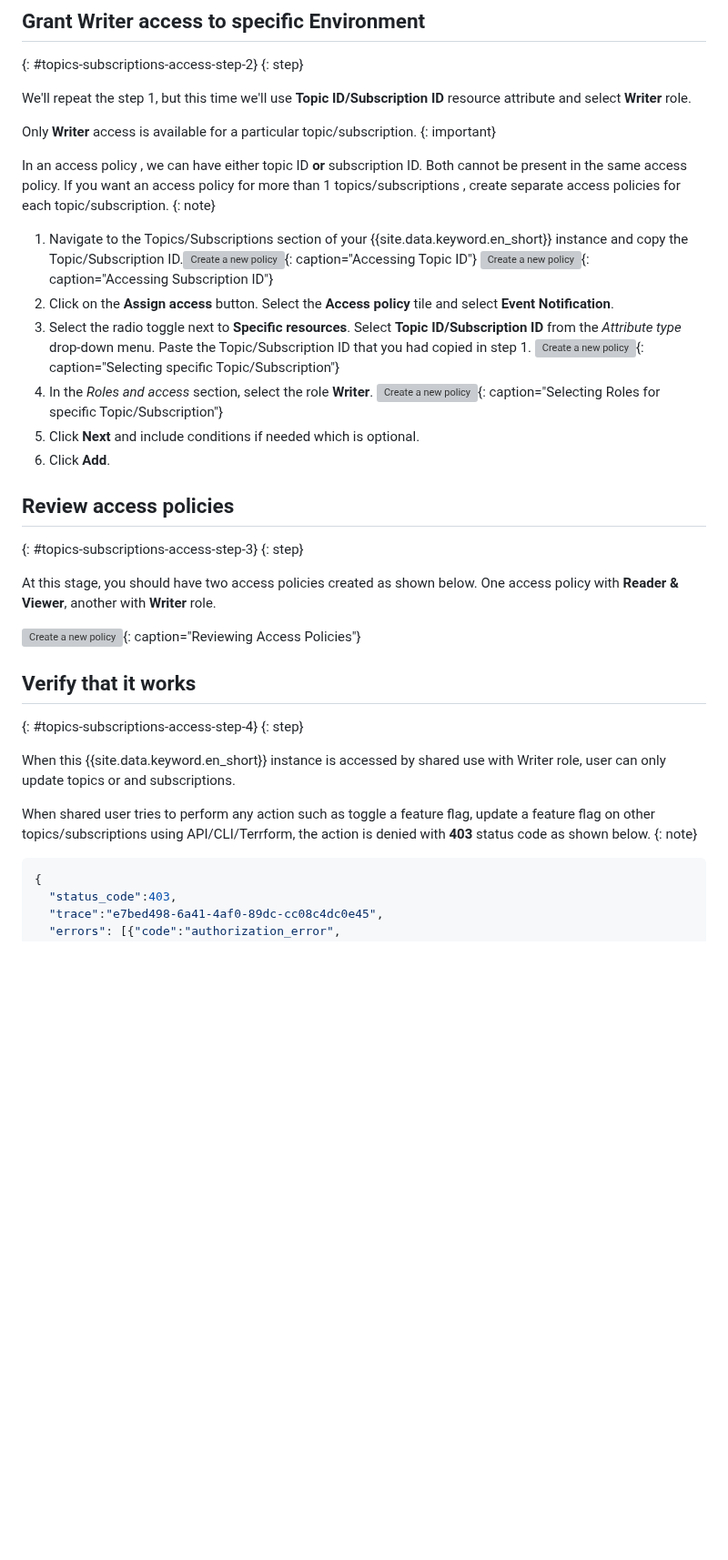
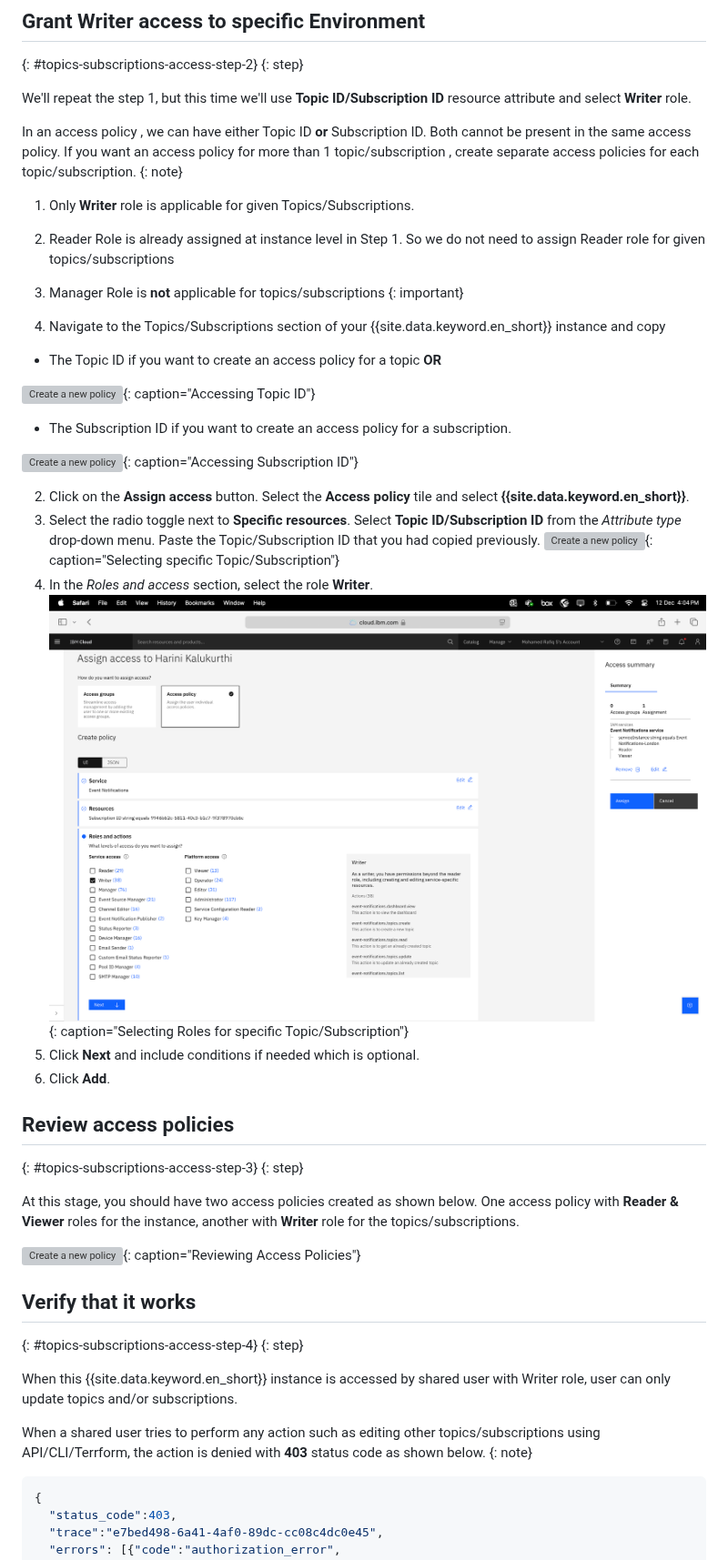
Before and after one commit to ibm-cloud-docs/event-notifications, a Markdown page: en-iam-assign-topic-subscription.md, the part around one of its changes. Shown at 91% size. GitHub-like rendering; pictures changed too: images/en-assign-writer.png (added); blank space fills up the shorter version; grey boxes are pictures that could not be loaded.

Commit message:
Update: 13-12-2024

````diff
--- a/en-iam-assign-topic-subscription.md
+++ b/en-iam-assign-topic-subscription.md
@@ -57,16 +57,27 @@ Only **Writer** access is available for a particular topic/subscription.
 
 We'll repeat the step 1, but this time we'll use **Topic ID/Subscription ID** resource attribute and select **Writer** role.
 
-Only **Writer** access is available for a particular topic/subscription.
+In an access policy , we can have either Topic ID **or** Subscription ID. Both cannot be present in the same access policy. If you want an access policy for more than 1 topic/subscription , create separate access policies for each topic/subscription.
+{: note}
+
+1. Only **Writer** role is applicable for given Topics/Subscriptions.
+2. Reader Role is already assigned at instance level in Step 1. So we do not need to assign Reader role for given topics/subscriptions
+3. Manager Role is **not** applicable for topics/subscriptions
 {: important}
 
-In an access policy , we can have either topic ID **or** subscription ID. Both cannot be present in the same access policy. If you want an access policy for more than 1 topics/subscriptions , create separate access policies for each topic/subscription.
-{: note}
+1. Navigate to the Topics/Subscriptions section of your {{site.data.keyword.en_short}} instance and copy
 
-1. Navigate to the Topics/Subscriptions section of your {{site.data.keyword.en_short}} instance and copy the Topic/Subscription ID.![Create a new policy](images/en-topic-id.png){: caption="Accessing Topic ID"} ![Create a new policy](images/en-subscription-id.png){: caption="Accessing Subscription ID"}
-2. Click on the **Assign access** button. Select the **Access policy** tile and select **Event Notification**.
-3. Select the radio toggle next to **Specific resources**. Select **Topic ID/Subscription ID** from the _Attribute type_ drop-down menu. Paste the Topic/Subscription ID that you had copied in step 1. ![Create a new policy](images/en-select-subscription.png){: caption="Selecting specific Topic/Subscription"}
-4. In the _Roles and access_ section, select the role **Writer**. ![Create a new policy](images/en-access-writer.png){: caption="Selecting Roles for specific Topic/Subscription"}
+- The Topic ID if you want to create an access policy for a topic **OR**
+
+![Create a new policy](images/en-topic-id.png){: caption="Accessing Topic ID"}
+
+- The Subscription ID if you want to create an access policy for a subscription.
+
+![Create a new policy](images/en-subscription-id.png){: caption="Accessing Subscription ID"}
+
+2. Click on the **Assign access** button. Select the **Access policy** tile and select **{{site.data.keyword.en_short}}**.
+3. Select the radio toggle next to **Specific resources**. Select **Topic ID/Subscription ID** from the _Attribute type_ drop-down menu. Paste the Topic/Subscription ID that you had copied previously. ![Create a new policy](images/en-select-subscription.png){: caption="Selecting specific Topic/Subscription"}
+4. In the _Roles and access_ section, select the role **Writer**. ![Create a new policy](images/en-assign-writer.png){: caption="Selecting Roles for specific Topic/Subscription"}
 5. Click **Next** and include conditions if needed which is optional.
 6. Click **Add**.
 
@@ -74,7 +85,7 @@ In an access policy , we can have either topic ID **or** subscription ID. Both c
 {: #topics-subscriptions-access-step-3}
 {: step}
 
-At this stage, you should have two access policies created as shown below. One access policy with **Reader & Viewer**, another with **Writer** role.
+At this stage, you should have two access policies created as shown below. One access policy with **Reader & Viewer** roles for the instance, another with **Writer** role for the topics/subscriptions.
 
 ![Create a new policy](images/en-verify-access.png){: caption="Reviewing Access Policies"}
 
@@ -82,9 +93,9 @@ At this stage, you should have two access policies created as shown below. One a
 {: #topics-subscriptions-access-step-4}
 {: step}
 
-When this {{site.data.keyword.en_short}} instance is accessed by shared use with Writer role, user can only update topics or and subscriptions.
+When this {{site.data.keyword.en_short}} instance is accessed by shared user with Writer role, user can only update topics and/or subscriptions.
 
-When shared user tries to perform any action such as toggle a feature flag, update a feature flag on other topics/subscriptions using API/CLI/Terrform, the action is denied with **403** status code as shown below.
+When a shared user tries to perform any action such as editing other topics/subscriptions using API/CLI/Terrform, the action is denied with **403** status code as shown below.
 {: note}
 
 ```javascript
````
Also changed, not shown: other parts of en-iam-assign-topic-subscription.md (+5 -5 lines).
